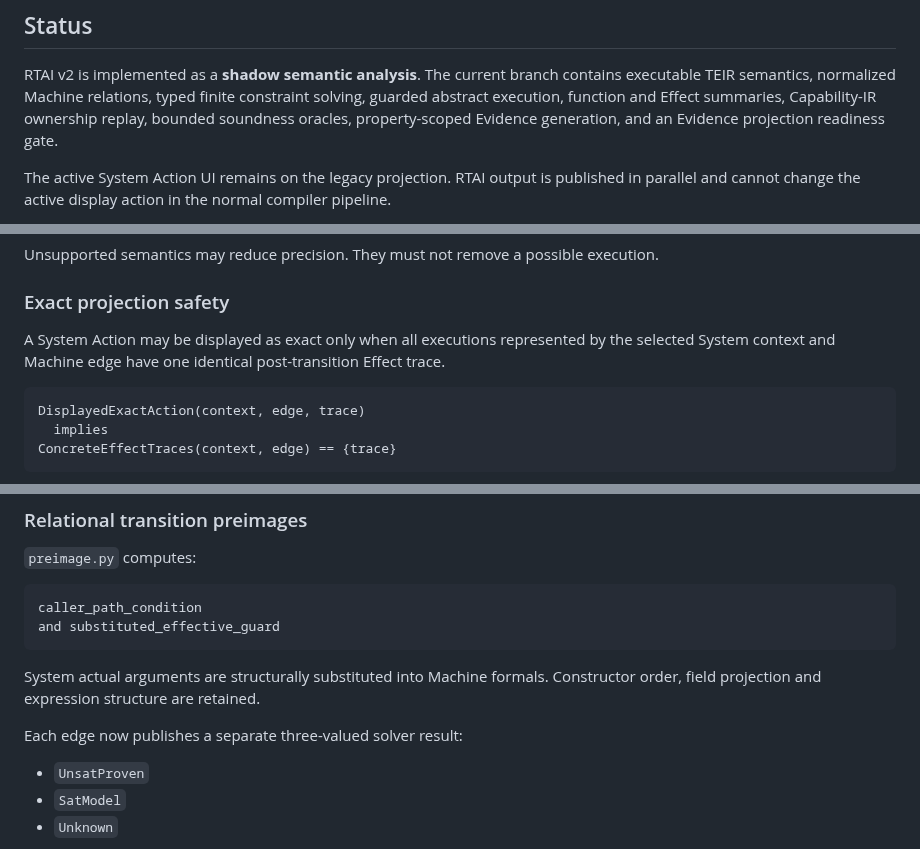
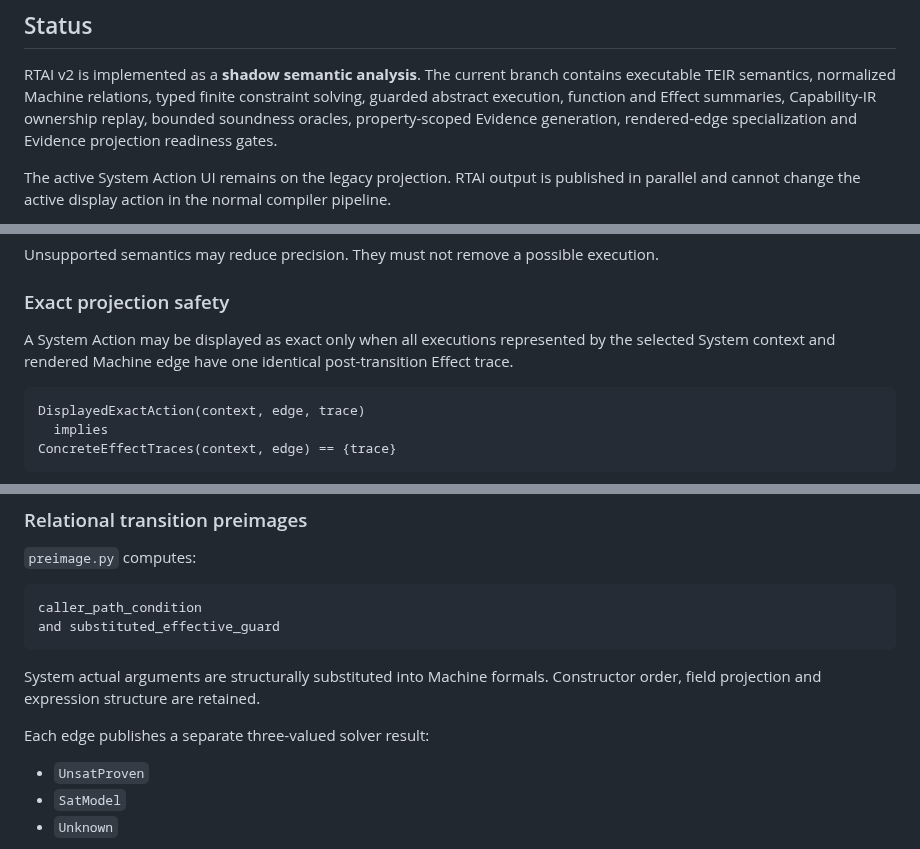
Before and after one commit to tai-calg/glyph-transpiler-rust, a Markdown page: docs/rtai-v2-implementation.md, 3 parts joined by grey strips. GitHub-like rendering.

````diff
--- a/docs/rtai-v2-implementation.md
+++ b/docs/rtai-v2-implementation.md
@@ -6,7 +6,8 @@ RTAI v2 is implemented as a **shadow semantic analysis**. The current branch
 contains executable TEIR semantics, normalized Machine relations, typed finite
 constraint solving, guarded abstract execution, function and Effect summaries,
 Capability-IR ownership replay, bounded soundness oracles, property-scoped
-Evidence generation, and an Evidence projection readiness gate.
+Evidence generation, rendered-edge specialization and Evidence projection
+readiness gates.
 
 The active System Action UI remains on the legacy projection. RTAI output is
 published in parallel and cannot change the active display action in the normal
@@ -34,8 +35,8 @@ execution.
 ### Exact projection safety
 
 A System Action may be displayed as exact only when all executions represented by
-the selected System context and Machine edge have one identical post-transition
-Effect trace.
+the selected System context and rendered Machine edge have one identical
+post-transition Effect trace.
 
 ```text
 DisplayedExactAction(context, edge, trace)
@@ -181,7 +187,7 @@ and substituted_effective_guard
 System actual arguments are structurally substituted into Machine formals.
 Constructor order, field projection and expression structure are retained.
 
-Each edge now publishes a separate three-valued solver result:
+Each edge publishes a separate three-valued solver result:
 
 - `UnsatProven`
 - `SatModel`
````
Also changed, not shown: other parts of docs/rtai-v2-implementation.md (+62 -27 lines).
